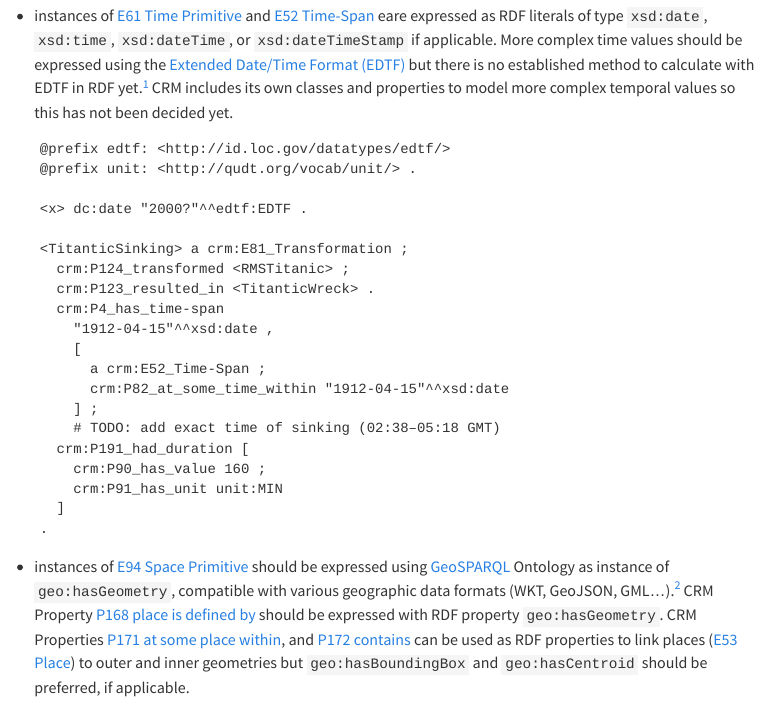
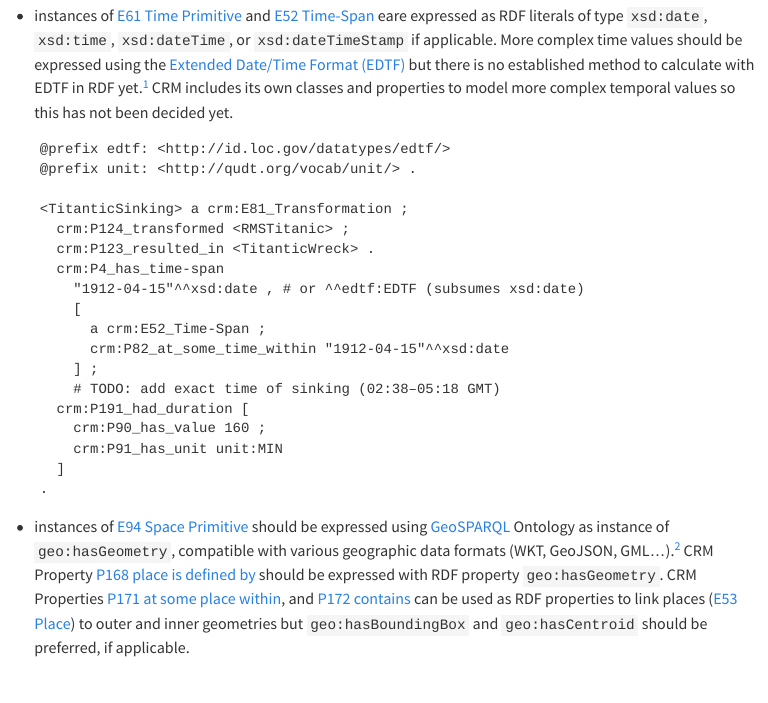
Before and after one commit to nfdi4objects/crm-rdf-ap, a Quarto document (index.qmd): the page in a window 1100 px wide, from 910 px down. Rendered offline with R 4.5, knitr and Pandoc in place of Quarto, with nearby package versions; menus at the side of the page are left out.

Commit message:
Fix example of date

```diff
--- a/index.qmd
+++ b/index.qmd
@@ -30,13 +30,11 @@ The CRM classes [E61 Time Primitive], [E94 Space Primitive], and [E95 Spacetime
     @prefix edtf: <http://id.loc.gov/datatypes/edtf/>
     @prefix unit: <http://qudt.org/vocab/unit/> .
 
-    <x> dc:date "2000?"^^edtf:EDTF .
-
     <TitanticSinking> a crm:E81_Transformation ;
       crm:P124_transformed <RMSTitanic> ;
       crm:P123_resulted_in <TitanticWreck> .
       crm:P4_has_time-span
-        "1912-04-15"^^xsd:date ,
+        "1912-04-15"^^xsd:date , # or ^^edtf:EDTF (subsumes xsd:date)
         [
           a crm:E52_Time-Span ;
           crm:P82_at_some_time_within "1912-04-15"^^xsd:date
```
